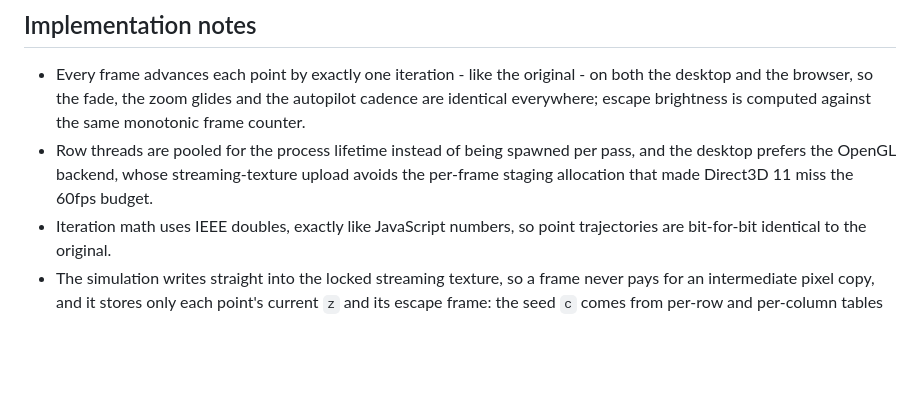
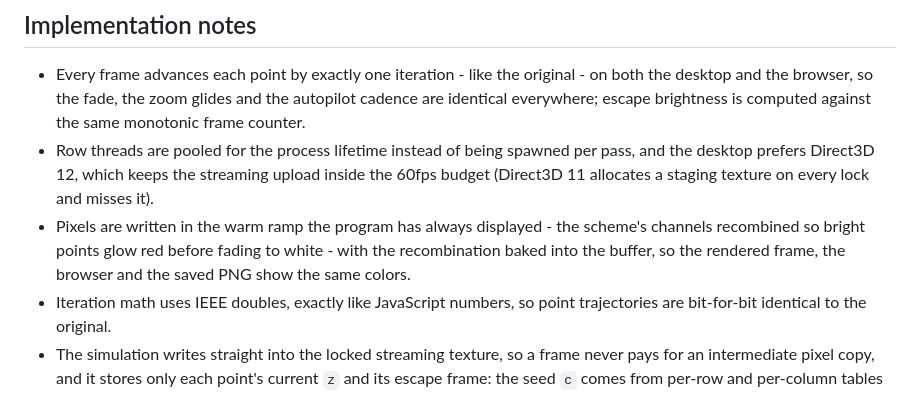
Before and after one commit to richie-rich90454/mandelbrot_emerger_pp, a Markdown page: README.md, the part around the change. GitHub-like rendering; blank space fills up the shorter version.

Commit message:
Document the warm palette and the Direct3D 12 backend

```diff
--- a/README.md
+++ b/README.md
@@ -144,7 +144,8 @@ cmake --build build --config Release
 ## Implementation notes
 
 - Every frame advances each point by exactly one iteration - like the original - on both the desktop and the browser, so the fade, the zoom glides and the autopilot cadence are identical everywhere; escape brightness is computed against the same monotonic frame counter.
-- Row threads are pooled for the process lifetime instead of being spawned per pass, and the desktop prefers the OpenGL backend, whose streaming-texture upload avoids the per-frame staging allocation that made Direct3D 11 miss the 60fps budget.
+- Row threads are pooled for the process lifetime instead of being spawned per pass, and the desktop prefers Direct3D 12, which keeps the streaming upload inside the 60fps budget (Direct3D 11 allocates a staging texture on every lock and misses it).
+- Pixels are written in the warm ramp the program has always displayed - the scheme's channels recombined so bright points glow red before fading to white - with the recombination baked into the buffer, so the rendered frame, the browser and the saved PNG show the same colors.
 - Iteration math uses IEEE doubles, exactly like JavaScript numbers, so point trajectories are bit-for-bit identical to the original.
 - The simulation writes straight into the locked streaming texture, so a frame never pays for an intermediate pixel copy, and it stores only each point's current `z` and its escape frame: the seed `c` comes from per-row and per-column tables instead of a second full-frame array, which halves both the memory footprint and the per-pass memory traffic.
 - Screenshots are written by a dependency-free PNG encoder (stored deflate blocks).
```
